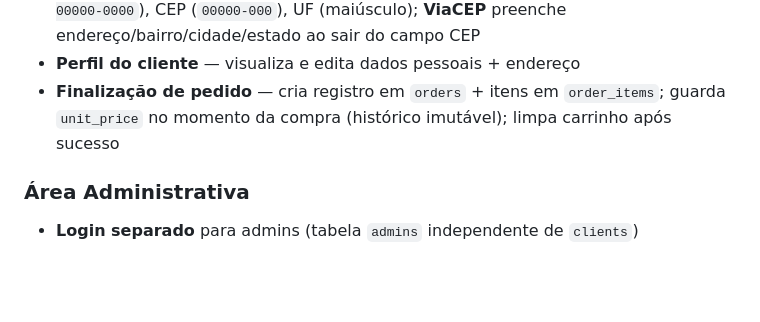
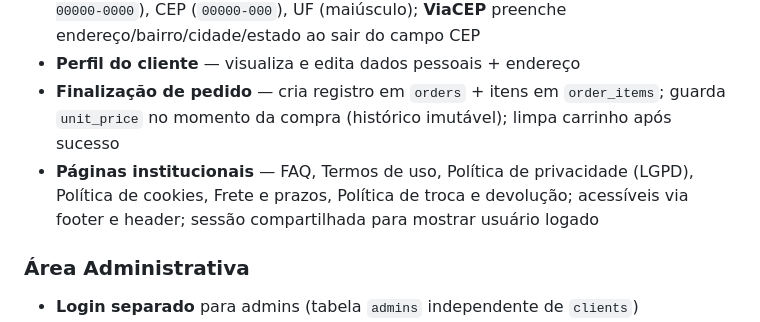
Before and after one commit to GabrielLourencoh/e-commerce-php, a Markdown page: README.md, the part around the change. Drawn GitHub-style; blank space fills up the shorter version.

Commit message:
docs: add institutional pages description

```diff
--- a/README.md
+++ b/README.md
@@ -98,6 +98,7 @@ e-commerce/
 - **Cadastro com máscaras e autocomplete** — CPF (`000.000.000-00`), telefone (`(00) 00000-0000`), CEP (`00000-000`), UF (maiúsculo); **ViaCEP** preenche endereço/bairro/cidade/estado ao sair do campo CEP
 - **Perfil do cliente** — visualiza e edita dados pessoais + endereço
 - **Finalização de pedido** — cria registro em `orders` + itens em `order_items`; guarda `unit_price` no momento da compra (histórico imutável); limpa carrinho após sucesso
+- **Páginas institucionais** — FAQ, Termos de uso, Política de privacidade (LGPD), Política de cookies, Frete e prazos, Política de troca e devolução; acessíveis via footer e header; sessão compartilhada para mostrar usuário logado
 
 ### Área Administrativa
 
```
